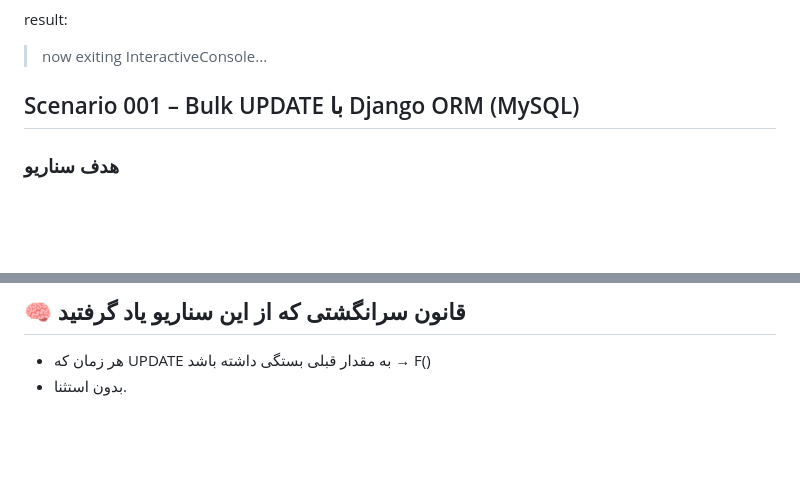
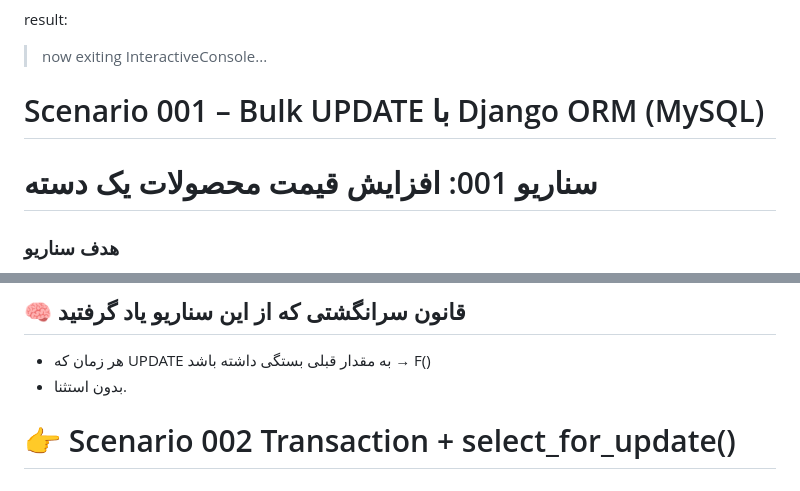
Before and after one commit to sinalalebakhsh/Django-ORM-Playground, a Markdown page: Steps_Farsi.md, 2 parts joined by grey strips. GitHub-like rendering; blank space fills up the shorter version.

```diff
--- a/Steps_Farsi.md
+++ b/Steps_Farsi.md
@@ -346,8 +346,8 @@ result:
 >now exiting InteractiveConsole...
 
 
-## Scenario 001 – Bulk UPDATE با Django ORM (MySQL)
-
+# Scenario 001 – Bulk UPDATE با Django ORM (MySQL)
+# سناریو 001: افزایش قیمت محصولات یک دسته
 ### هدف سناریو
 
 افزایش قیمت تمام Productهای یک Category مشخص به صورت **Bulk** و بررسی تفاوت روش‌های مختلف UPDATE در Django ORM.
@@ -511,3 +511,5 @@ Result:
 ## 🧠 قانون سرانگشتی که از این سناریو یاد گرفتید
 * هر زمان که UPDATE به مقدار قبلی بستگی داشته باشد → F()
 * بدون استثنا.
+
+# 👉 Scenario 002 Transaction + select_for_update()
```
Also changed, not shown: Steps_English.md (+3 -1 lines).
